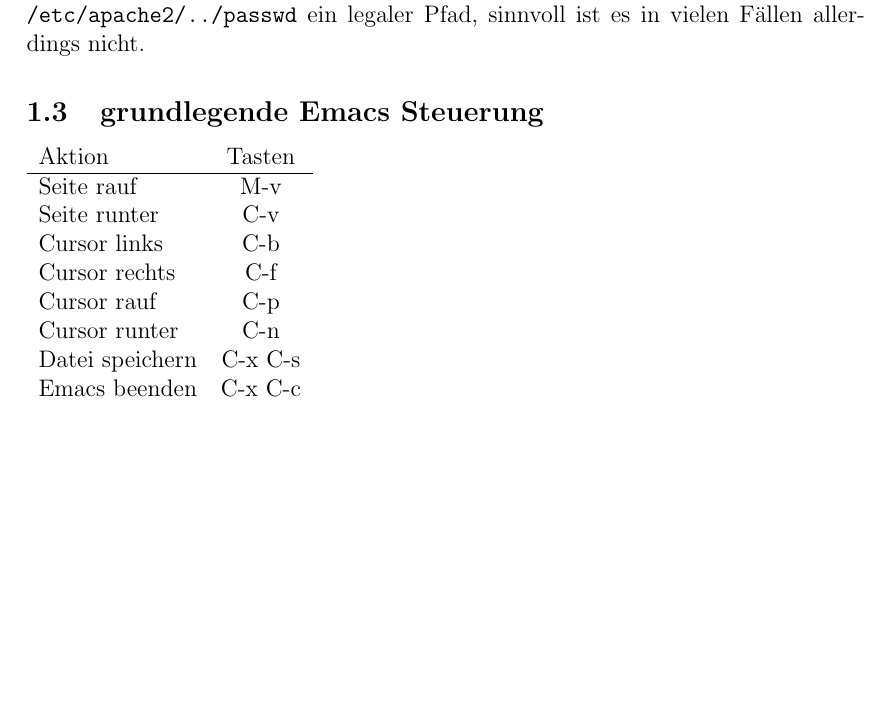
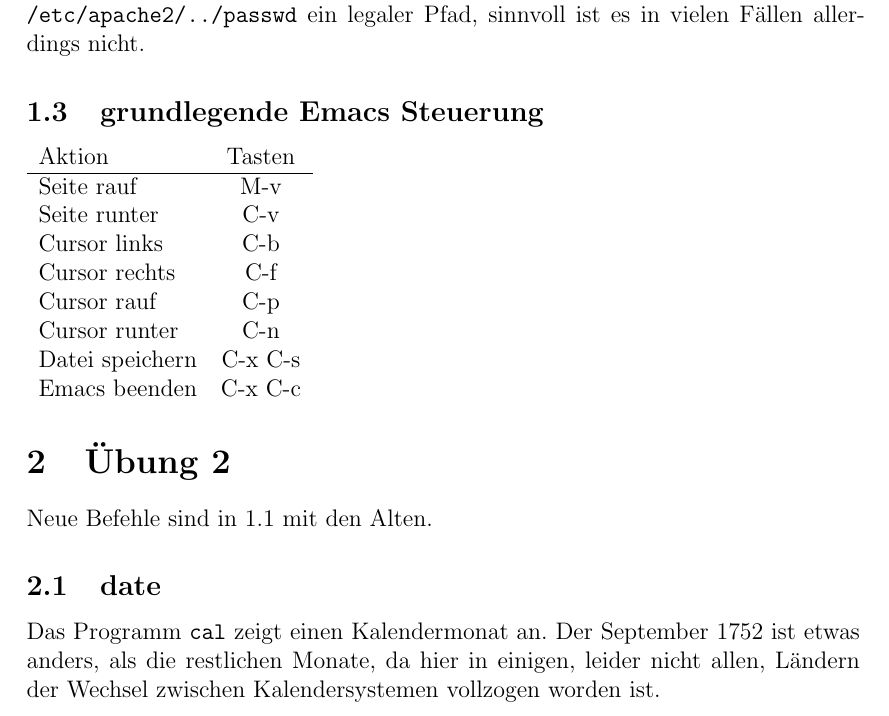
Before and after one commit to martin-ueding/physik131-Bericht, a LaTeX document (Bericht.tex): part of page 3 of 3, cut so that both start at the same text, the shorter picture padded with empty space. Compiled offline with pdfLaTeX.

Commit message:
Übung 2 content

```diff
--- a/Bericht.tex
+++ b/Bericht.tex
@@ -79,4 +79,13 @@ Datei speichern & C-x C-s \\
 Emacs beenden & C-x C-c \\
 \end{tabular}
 
+\section{Übung 2}
+
+Neue Befehle sind in \ref{commands} mit den Alten.
+
+\subsection{date}
+
+Das Programm \texttt{cal} zeigt einen Kalendermonat an. Der September 1752 ist etwas anders, als die restlichen Monate, da hier in einigen, leider nicht allen, Ländern der Wechsel zwischen Kalendersystemen vollzogen worden ist.
+
+
 \end{document}
```
